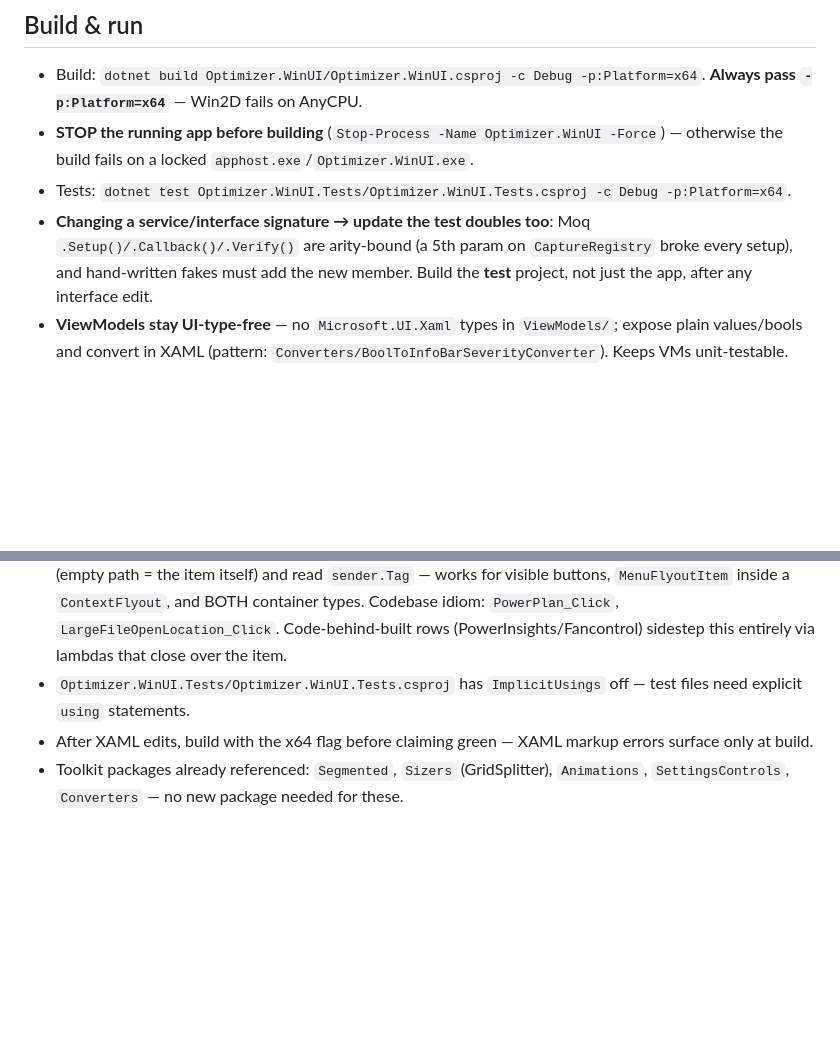
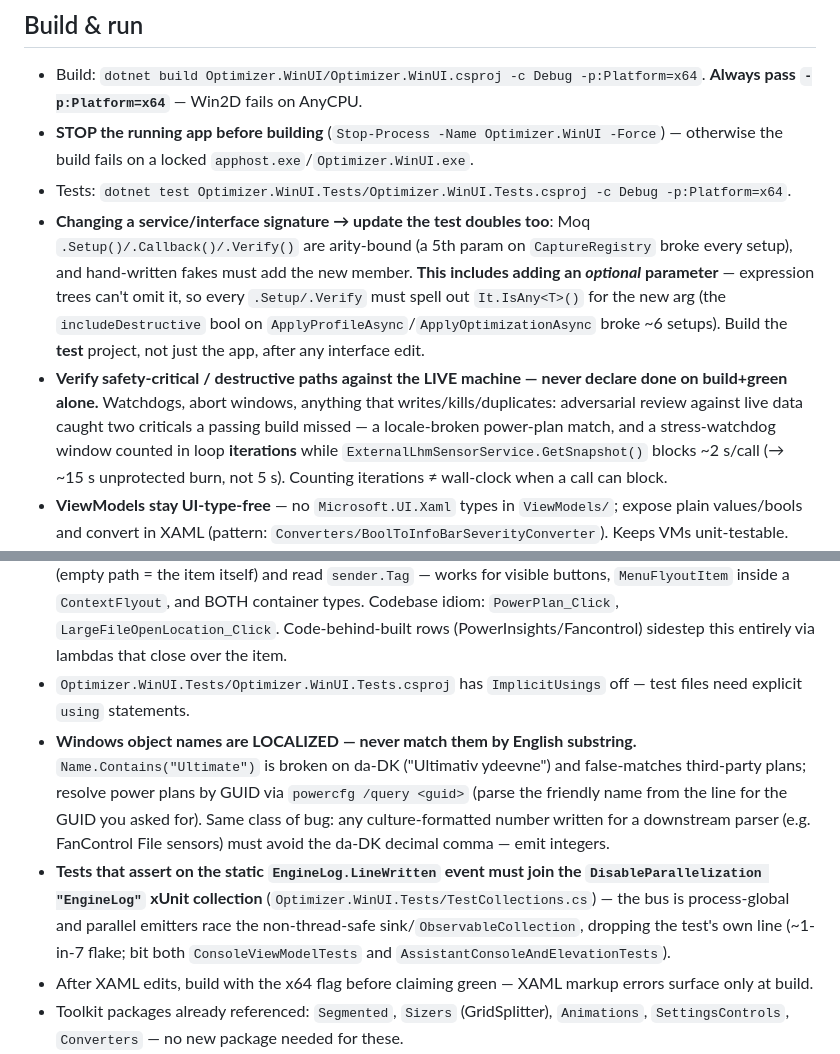
Before and after one commit to grunkiD2/Optimizer, a Markdown page: CLAUDE.md, 2 parts joined by grey strips. GitHub-like rendering; blank space fills up the shorter version.

Commit message:
docs(claude): promote 4 proven gotchas from auto-memory (self-improving review)
Graduates session-proven, repeatedly-bitten patterns from auto-memory into enforced rules:
- Moq: an OPTIONAL interface param also breaks .Setup/.Verify (expression trees cannot omit it).
- Verify safety-critical/destructive paths against the LIVE machine, not build+green alone
  (iterations != wall-clock when a call blocks).
- Windows object names are LOCALIZED — never match by English substring; resolve plans by GUID.
- Tests asserting on the static EngineLog.LineWritten event must join the DisableParallelization
  "EngineLog" collection (process-global bus raced by parallel emitters).

Co-Authored-By: Claude Opus 4.8 (1M context) <noreply@anthropic.com>

```diff
--- a/CLAUDE.md
+++ b/CLAUDE.md
@@ -9,7 +9,8 @@ This machine runs a live autonomous machine-control system (`L:\Users\Fancontrol
 - Build: `dotnet build Optimizer.WinUI/Optimizer.WinUI.csproj -c Debug -p:Platform=x64`. **Always pass `-p:Platform=x64`** — Win2D fails on AnyCPU.
 - **STOP the running app before building** (`Stop-Process -Name Optimizer.WinUI -Force`) — otherwise the build fails on a locked `apphost.exe`/`Optimizer.WinUI.exe`.
 - Tests: `dotnet test Optimizer.WinUI.Tests/Optimizer.WinUI.Tests.csproj -c Debug -p:Platform=x64`.
-- **Changing a service/interface signature → update the test doubles too**: Moq `.Setup()/.Callback()/.Verify()` are arity-bound (a 5th param on `CaptureRegistry` broke every setup), and hand-written fakes must add the new member. Build the **test** project, not just the app, after any interface edit.
+- **Changing a service/interface signature → update the test doubles too**: Moq `.Setup()/.Callback()/.Verify()` are arity-bound (a 5th param on `CaptureRegistry` broke every setup), and hand-written fakes must add the new member. **This includes adding an _optional_ parameter** — expression trees can't omit it, so every `.Setup/.Verify` must spell out `It.IsAny<T>()` for the new arg (the `includeDestructive` bool on `ApplyProfileAsync`/`ApplyOptimizationAsync` broke ~6 setups). Build the **test** project, not just the app, after any interface edit.
+- **Verify safety-critical / destructive paths against the LIVE machine — never declare done on build+green alone.** Watchdogs, abort windows, anything that writes/kills/duplicates: adversarial review against live data caught two criticals a passing build missed — a locale-broken power-plan match, and a stress-watchdog window counted in loop **iterations** while `ExternalLhmSensorService.GetSnapshot()` blocks ~2 s/call (→ ~15 s unprotected burn, not 5 s). Counting iterations ≠ wall-clock when a call can block.
 - **ViewModels stay UI-type-free** — no `Microsoft.UI.Xaml` types in `ViewModels/`; expose plain values/bools and convert in XAML (pattern: `Converters/BoolToInfoBarSeverityConverter`). Keeps VMs unit-testable.
 - Every `IOptimizationHandler` is auto-exercised by `OptimizationHandlersSmokeTests` (xUnit `MemberData` enumerates types via reflection) against 5 rules: ctor doesn't throw, Info has non-empty metadata + Id matches Info.Id, inherits `OptimizationHandlerBase`, returns `Success=false` + zero undo captures when `Info.RequiresAdmin=true` against an unelevated fake, `Info.Changes` non-empty. A new handler tomorrow is tested automatically — don't write a parallel per-handler test.
 - Exe: `Optimizer.WinUI/bin/x64/Debug/net10.0-windows10.0.22621.0/Optimizer.WinUI.exe`.
@@ -29,6 +30,8 @@ This machine runs a live autonomous machine-control system (`L:\Users\Fancontrol
 - `Cursor=` is **not** a XAML attribute. For draggable splitters use `tk:GridSplitter` (it sets the cursor itself).
 - **`ItemsRepeater` does NOT set `DataContext` on realized rows** (only `ListView`/`ListViewItem` do). So `(sender as FrameworkElement).DataContext` is null in a Click/`ContextFlyout` handler on an ItemsRepeater row → the handler no-ops **silently** (a clickable-with-no-effect bug). Carry the item on `Tag="{x:Bind}"` (empty path = the item itself) and read `sender.Tag` — works for visible buttons, `MenuFlyoutItem` inside a `ContextFlyout`, and BOTH container types. Codebase idiom: `PowerPlan_Click`, `LargeFileOpenLocation_Click`. Code-behind-built rows (PowerInsights/Fancontrol) sidestep this entirely via lambdas that close over the item.
 - `Optimizer.WinUI.Tests/Optimizer.WinUI.Tests.csproj` has `ImplicitUsings` off — test files need explicit `using` statements.
+- **Windows object names are LOCALIZED — never match them by English substring.** `Name.Contains("Ultimate")` is broken on da-DK ("Ultimativ ydeevne") and false-matches third-party plans; resolve power plans by GUID via `powercfg /query <guid>` (parse the friendly name from the line for the GUID you asked for). Same class of bug: any culture-formatted number written for a downstream parser (e.g. FanControl File sensors) must avoid the da-DK decimal comma — emit integers.
+- **Tests that assert on the static `EngineLog.LineWritten` event must join the `DisableParallelization "EngineLog"` xUnit collection** (`Optimizer.WinUI.Tests/TestCollections.cs`) — the bus is process-global and parallel emitters race the non-thread-safe sink/`ObservableCollection`, dropping the test's own line (~1-in-7 flake; bit both `ConsoleViewModelTests` and `AssistantConsoleAndElevationTests`).
 - After XAML edits, build with the x64 flag before claiming green — XAML markup errors surface only at build.
 - Toolkit packages already referenced: `Segmented`, `Sizers` (GridSplitter), `Animations`, `SettingsControls`, `Converters` — no new package needed for these.
 - Anthropic .NET SDK streaming: TryPick methods drop the `Message`/`Raw` prefix — use `TryPickStart`/`TryPickDelta`/`TryPickStop` (not `TryPickMessageStart`/Delta/Stop) plus the `ContentBlock` variants. Tool-use blocks **can** be accumulated from streaming alone: `ContentBlockStart` carries the tool name+id, `ContentBlockDelta` with `InputJsonDelta` streams the input JSON, `MessageDelta`/`Stop` carries `stop_reason`. No follow-up non-streaming `Messages.Create` needed — calling both per turn double-bills.
```
